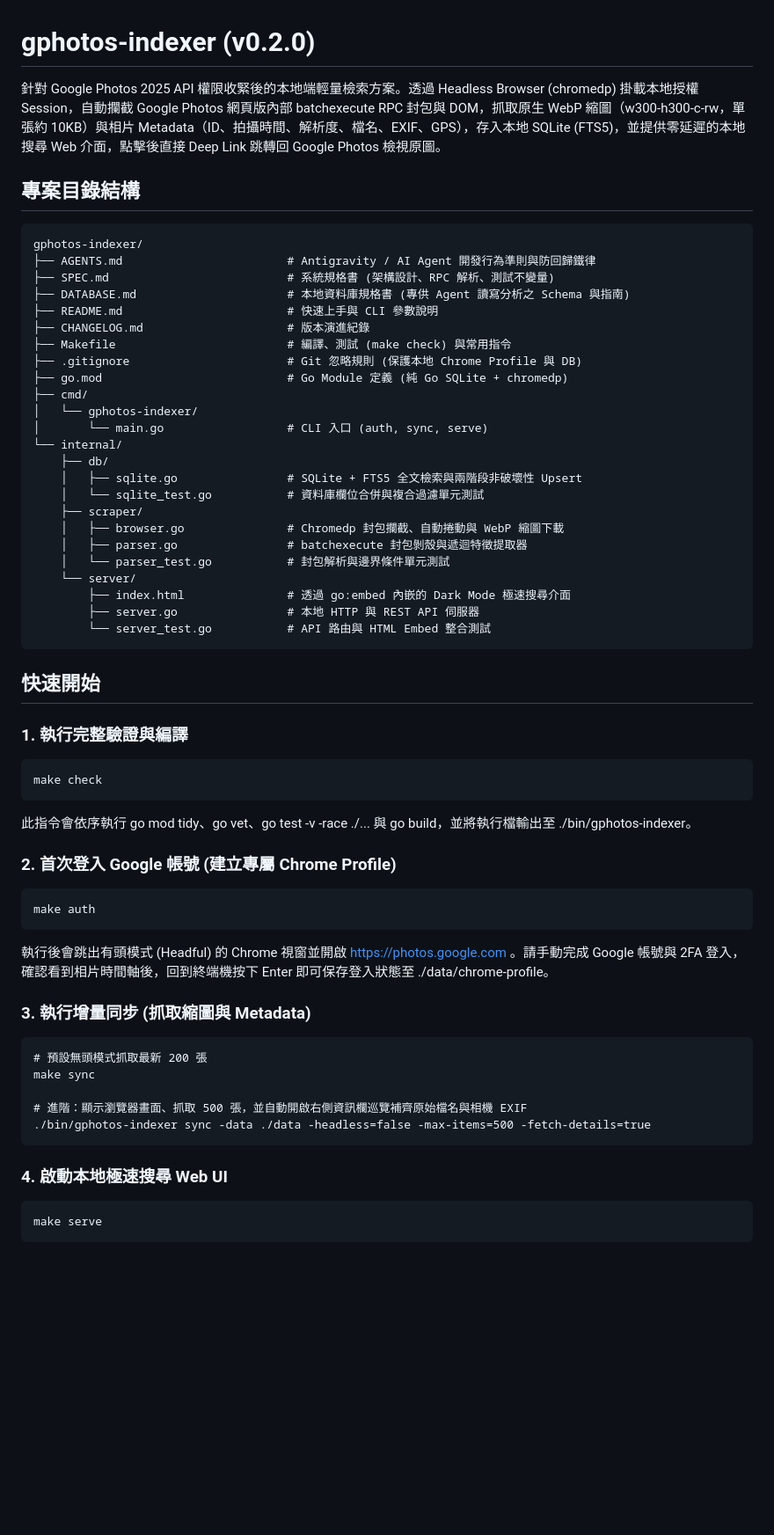
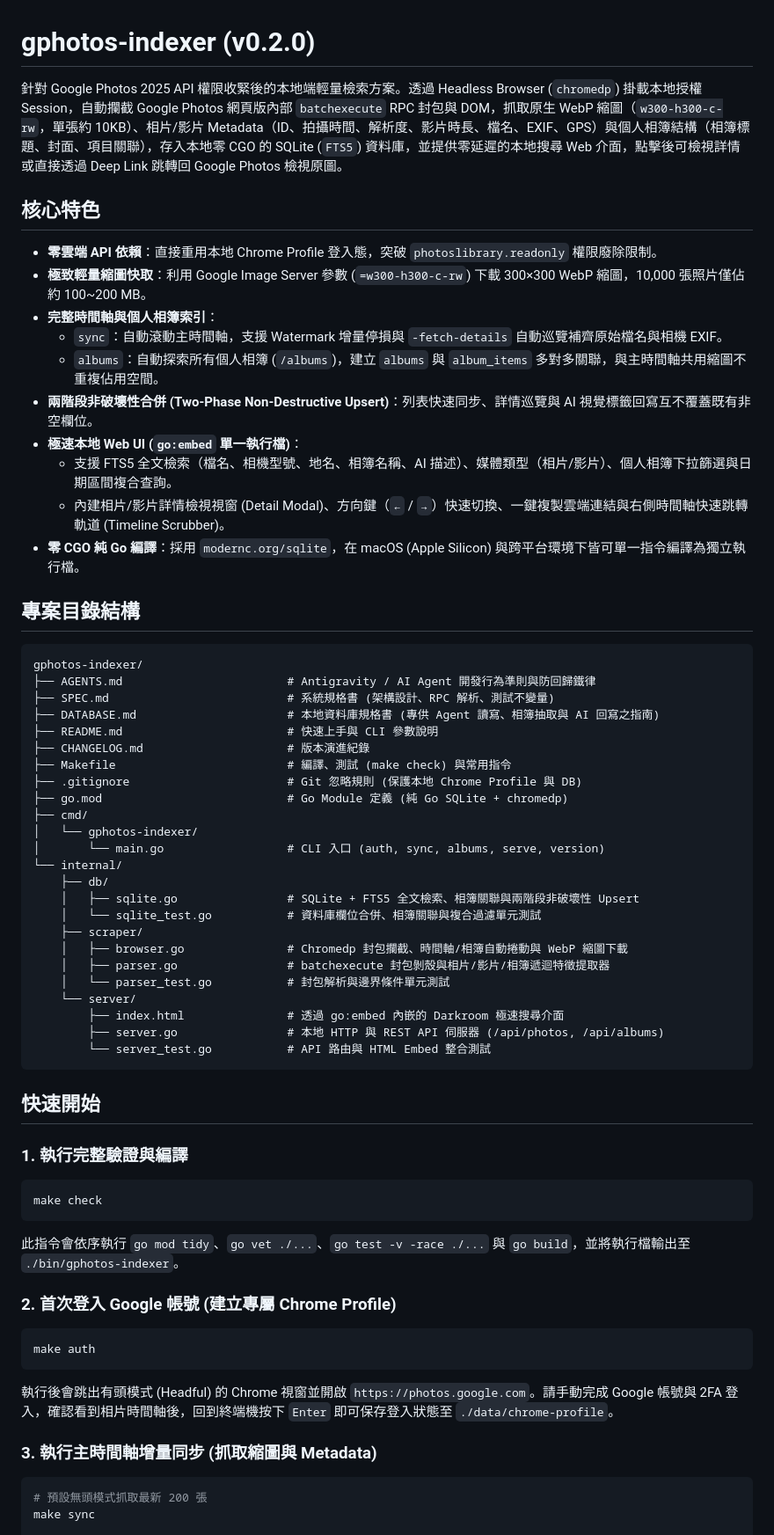
Before and after one commit to kywk/gphotos-indexer, a Markdown page: README.md, the part around one of its changes. Shown at 88% size. Rendered like a GitHub page; blank space fills up the shorter version.

Commit message:
docs: update README with album indexing, API endpoints, and UI features

````diff
--- a/README.md
+++ b/README.md
@@ -1,53 +1,70 @@
 # gphotos-indexer (v0.2.0)
 
-針對 Google Photos 2025 API 權限收緊後的本地端輕量檢索方案。透過 Headless Browser (chromedp) 掛載本地授權 Session，自動攔截 Google Photos 網頁版內部 batchexecute RPC 封包與 DOM，抓取原生 WebP 縮圖（w300-h300-c-rw，單張約 10KB）與相片 Metadata（ID、拍攝時間、解析度、檔名、EXIF、GPS），存入本地 SQLite (FTS5)，並提供零延遲的本地搜尋 Web 介面，點擊後直接 Deep Link 跳轉回 Google Photos 檢視原圖。
+針對 Google Photos 2025 API 權限收緊後的本地端輕量檢索方案。透過 Headless Browser (`chromedp`) 掛載本地授權 Session，自動攔截 Google Photos 網頁版內部 `batchexecute` RPC 封包與 DOM，抓取原生 WebP 縮圖（`w300-h300-c-rw`，單張約 10KB）、相片/影片 Metadata（ID、拍攝時間、解析度、影片時長、檔名、EXIF、GPS）與個人相簿結構（相簿標題、封面、項目關聯），存入本地零 CGO 的 SQLite (`FTS5`) 資料庫，並提供零延遲的本地搜尋 Web 介面，點擊後可檢視詳情或直接透過 Deep Link 跳轉回 Google Photos 檢視原圖。
+
+## 核心特色
+
+- **零雲端 API 依賴**：直接重用本地 Chrome Profile 登入態，突破 `photoslibrary.readonly` 權限廢除限制。
+- **極致輕量縮圖快取**：利用 Google Image Server 參數 (`=w300-h300-c-rw`) 下載 300×300 WebP 縮圖，10,000 張照片僅佔約 100~200 MB。
+- **完整時間軸與個人相簿索引**：
+  - `sync`：自動滾動主時間軸，支援 Watermark 增量停損與 `-fetch-details` 自動巡覽補齊原始檔名與相機 EXIF。
+  - `albums`：自動探索所有個人相簿 (`/albums`)，建立 `albums` 與 `album_items` 多對多關聯，與主時間軸共用縮圖不重複佔用空間。
+- **兩階段非破壞性合併 (Two-Phase Non-Destructive Upsert)**：列表快速同步、詳情巡覽與 AI 視覺標籤回寫互不覆蓋既有非空欄位。
+- **極速本地 Web UI (`go:embed` 單一執行檔)**：
+  - 支援 FTS5 全文檢索（檔名、相機型號、地名、相簿名稱、AI 描述）、媒體類型（相片/影片）、個人相簿下拉篩選與日期區間複合查詢。
+  - 內建相片/影片詳情檢視視窗 (Detail Modal)、方向鍵（`←` / `→`）快速切換、一鍵複製雲端連結與右側時間軸快速跳轉軌道 (Timeline Scrubber)。
+- **零 CGO 純 Go 編譯**：採用 `modernc.org/sqlite`，在 macOS (Apple Silicon) 與跨平台環境下皆可單一指令編譯為獨立執行檔。
 
 ## 專案目錄結構
 
-    gphotos-indexer/
-    ├── AGENTS.md                        # Antigravity / AI Agent 開發行為準則與防回歸鐵律
-    ├── SPEC.md                          # 系統規格書 (架構設計、RPC 解析、測試不變量)
-    ├── DATABASE.md                      # 本地資料庫規格書 (專供 Agent 讀寫分析之 Schema 與指南)
-    ├── README.md                        # 快速上手與 CLI 參數說明
-    ├── CHANGELOG.md                     # 版本演進紀錄
-    ├── Makefile                         # 編譯、測試 (make check) 與常用指令
-    ├── .gitignore                       # Git 忽略規則 (保護本地 Chrome Profile 與 DB)
-    ├── go.mod                           # Go Module 定義 (純 Go SQLite + chromedp)
-    ├── cmd/
-    │   └── gphotos-indexer/
-    │       └── main.go                  # CLI 入口 (auth, sync, serve)
-    └── internal/
-        ├── db/
-        │   ├── sqlite.go                # SQLite + FTS5 全文檢索與兩階段非破壞性 Upsert
-        │   └── sqlite_test.go           # 資料庫欄位合併與複合過濾單元測試
-        ├── scraper/
-        │   ├── browser.go               # Chromedp 封包攔截、自動捲動與 WebP 縮圖下載
-        │   ├── parser.go                # batchexecute 封包剝殼與遞迴特徵提取器
-        │   └── parser_test.go           # 封包解析與邊界條件單元測試
-        └── server/
-            ├── index.html               # 透過 go:embed 內嵌的 Dark Mode 極速搜尋介面
-            ├── server.go                # 本地 HTTP 與 REST API 伺服器
-            └── server_test.go           # API 路由與 HTML Embed 整合測試
+```text
+gphotos-indexer/
+├── AGENTS.md                        # Antigravity / AI Agent 開發行為準則與防回歸鐵律
+├── SPEC.md                          # 系統規格書 (架構設計、RPC 解析、測試不變量)
+├── DATABASE.md                      # 本地資料庫規格書 (專供 Agent 讀寫、相簿抽取與 AI 回寫之指南)
+├── README.md                        # 快速上手與 CLI 參數說明
+├── CHANGELOG.md                     # 版本演進紀錄
+├── Makefile                         # 編譯、測試 (make check) 與常用指令
+├── .gitignore                       # Git 忽略規則 (保護本地 Chrome Profile 與 DB)
+├── go.mod                           # Go Module 定義 (純 Go SQLite + chromedp)
+├── cmd/
+│   └── gphotos-indexer/
+│       └── main.go                  # CLI 入口 (auth, sync, albums, serve, version)
+└── internal/
+    ├── db/
+    │   ├── sqlite.go                # SQLite + FTS5 全文檢索、相簿關聯與兩階段非破壞性 Upsert
+    │   └── sqlite_test.go           # 資料庫欄位合併、相簿關聯與複合過濾單元測試
+    ├── scraper/
+    │   ├── browser.go               # Chromedp 封包攔截、時間軸/相簿自動捲動與 WebP 縮圖下載
+    │   ├── parser.go                # batchexecute 封包剝殼與相片/影片/相簿遞迴特徵提取器
+    │   └── parser_test.go           # 封包解析與邊界條件單元測試
+    └── server/
+        ├── index.html               # 透過 go:embed 內嵌的 Darkroom 極速搜尋介面
+        ├── server.go                # 本地 HTTP 與 REST API 伺服器 (/api/photos, /api/albums)
+        └── server_test.go           # API 路由與 HTML Embed 整合測試
+```
 
 ## 快速開始
 
 ### 1. 執行完整驗證與編譯
-    make check
 
-此指令會依序執行 go mod tidy、go vet、go test -v -race ./... 與 go build，並將執行檔輸出至 ./bin/gphotos-indexer。
+```bash
+make check
+```
+
+此指令會依序執行 `go mod tidy`、`go vet ./...`、`go test -v -race ./...` 與 `go build`，並將執行檔輸出至 `./bin/gphotos-indexer`。
 
 ### 2. 首次登入 Google 帳號 (建立專屬 Chrome Profile)
-    make auth
 
-執行後會跳出有頭模式 (Headful) 的 Chrome 視窗並開啟 https://photos.google.com 。請手動完成 Google 帳號與 2FA 登入，確認看到相片時間軸後，回到終端機按下 Enter 即可保存登入狀態至 ./data/chrome-profile。
+```bash
+make auth
+```
 
-### 3. 執行增量同步 (抓取縮圖與 Metadata)
-    # 預設無頭模式抓取最新 200 張
-    make sync
+執行後會跳出有頭模式 (Headful) 的 Chrome 視窗並開啟 `https://photos.google.com`。請手動完成 Google 帳號與 2FA 登入，確認看到相片時間軸後，回到終端機按下 `Enter` 即可保存登入狀態至 `./data/chrome-profile`。
 
-    # 進階：顯示瀏覽器畫面、抓取 500 張，並自動開啟右側資訊欄巡覽補齊原始檔名與相機 EXIF
-    ./bin/gphotos-indexer sync -data ./data -headless=false -max-items=500 -fetch-details=true
+### 3. 執行主時間軸增量同步 (抓取縮圖與 Metadata)
 
-### 4. 啟動本地極速搜尋 Web UI
-    make serve
+```bash
+# 預設無頭模式抓取最新 200 張
+make sync
 
````
Also changed, not shown: other parts of README.md (+68 -12 lines).
